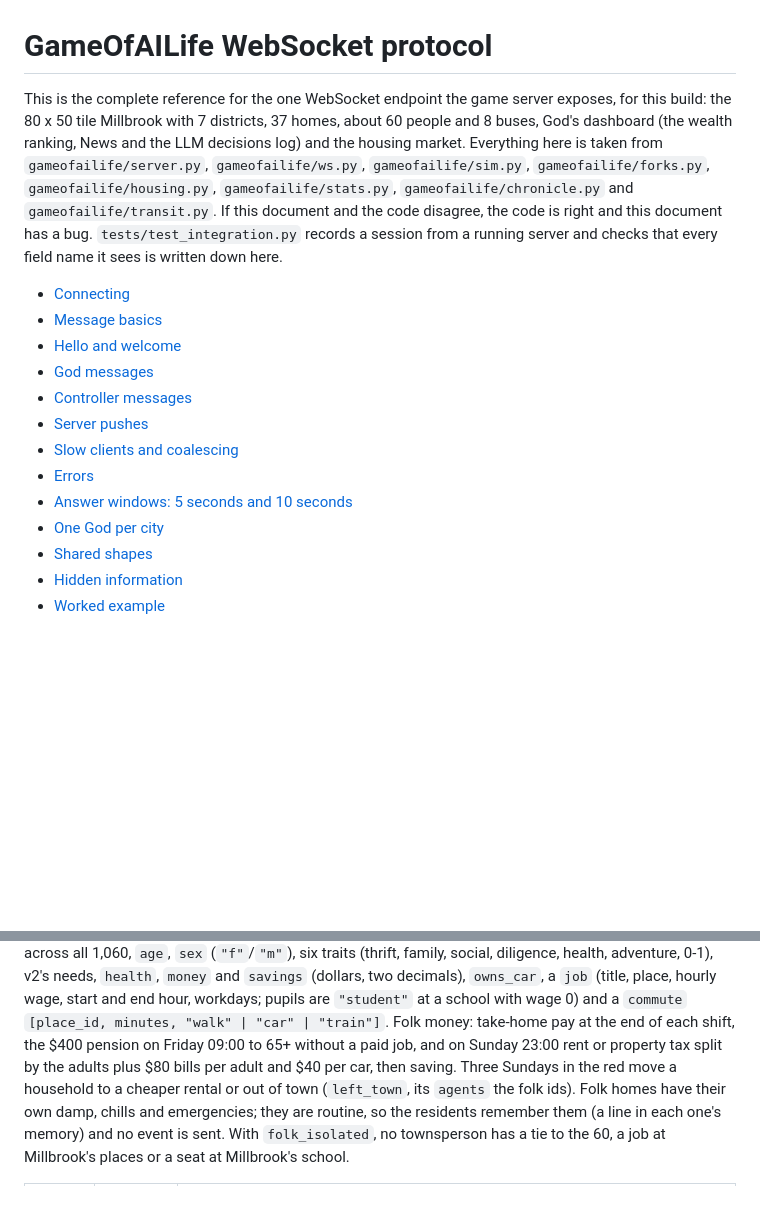
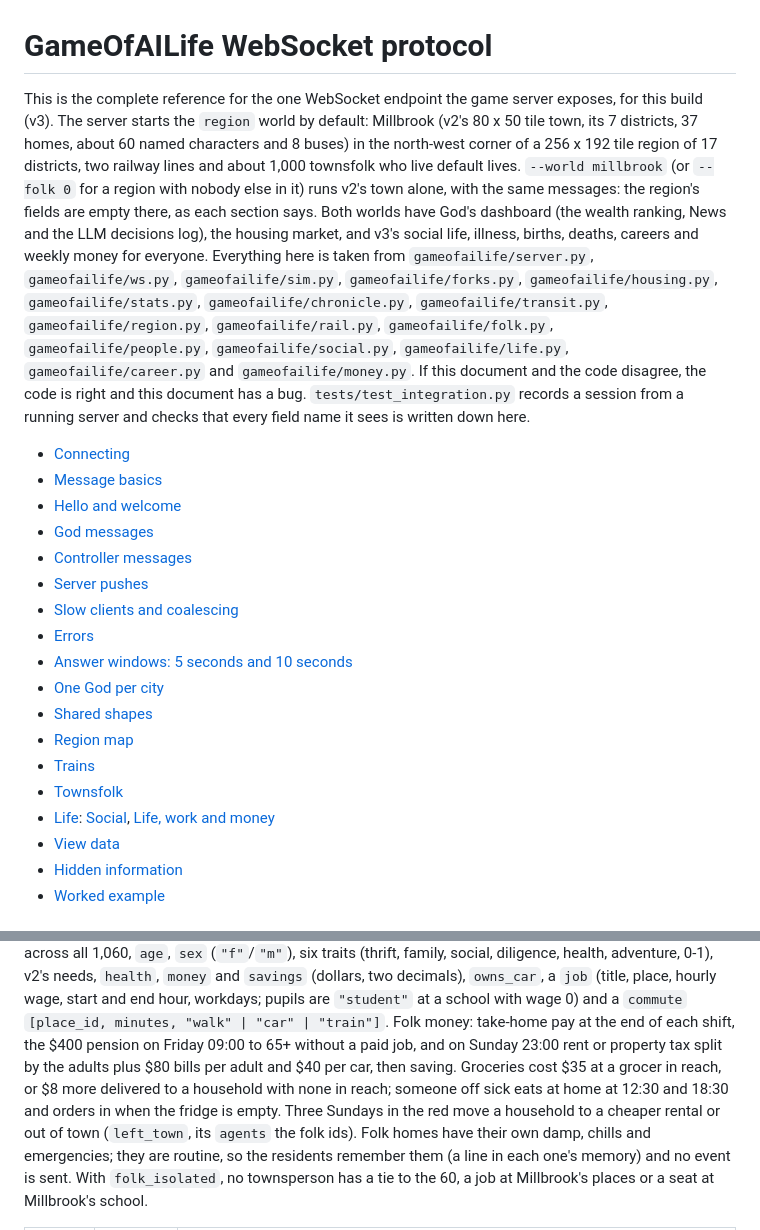
Before and after one commit to Sharpen6/GameOfAILife, a Markdown page: docs/protocol.md, 2 parts joined by grey strips. Rendered like a GitHub page; blank space fills up the shorter version.

Commit message:
Protocol: v3 introduction, contents for the region sections, folk groceries
docs/protocol.md now opens on v3: the region world started by default
(Millbrook in the north-west corner of a 256 x 192 tile region of 17
districts, two railway lines and about 1,000 townsfolk), --world millbrook
and --folk 0 running v2's town alone with the same messages, and the
modules the document is taken from. The contents list the Region map,
Trains, Townsfolk, Life (Social; Life, work and money) and View data
sections, which were already written. The Townsfolk money paragraph adds
the grocery rules the folk fix branch brought in ($35 at a grocer in
reach, $8 more delivered, meals at home for someone off sick).

tests.test_integration (every field seen on the wire is written here)
passes.

Co-Authored-By: Claude Opus 5.5 (1M context) <noreply@anthropic.com>
Claude-Session: https://claude.ai/code/session_0127Gs6C8AQCtmUh8d5BACqe

```diff
--- a/docs/protocol.md
+++ b/docs/protocol.md
@@ -1,15 +1,24 @@
 # GameOfAILife WebSocket protocol
 
 This is the complete reference for the one WebSocket endpoint the game server
-exposes, for this build: the 80 x 50 tile Millbrook with 7 districts, 37 homes,
-about 60 people and 8 buses, God's dashboard (the wealth ranking, News and the
-LLM decisions log) and the housing market. Everything here is taken from
-`gameofailife/server.py`, `gameofailife/ws.py`, `gameofailife/sim.py`,
-`gameofailife/forks.py`, `gameofailife/housing.py`, `gameofailife/stats.py`,
-`gameofailife/chronicle.py` and `gameofailife/transit.py`. If this document and
-the code disagree, the code is right and this document has a bug.
-`tests/test_integration.py` records a session from a running server and checks
-that every field name it sees is written down here.
+exposes, for this build (v3). The server starts the `region` world by default:
+Millbrook (v2's 80 x 50 tile town, its 7 districts, 37 homes, about 60 named
+characters and 8 buses) in the north-west corner of a 256 x 192 tile region of
+17 districts, two railway lines and about 1,000 townsfolk who live default
+lives. `--world millbrook` (or `--folk 0` for a region with nobody else in it)
+runs v2's town alone, with the same messages: the region's fields are empty
+there, as each section says. Both worlds have God's dashboard (the wealth
+ranking, News and the LLM decisions log), the housing market, and v3's social
+life, illness, births, deaths, careers and weekly money for everyone.
+Everything here is taken from `gameofailife/server.py`, `gameofailife/ws.py`,
+`gameofailife/sim.py`, `gameofailife/forks.py`, `gameofailife/housing.py`,
+`gameofailife/stats.py`, `gameofailife/chronicle.py`,
+`gameofailife/transit.py`, `gameofailife/region.py`, `gameofailife/rail.py`,
+`gameofailife/folk.py`, `gameofailife/people.py`, `gameofailife/social.py`,
+`gameofailife/life.py`, `gameofailife/career.py` and `gameofailife/money.py`.
+If this document and the code disagree, the code is right and this document
+has a bug. `tests/test_integration.py` records a session from a running server
+and checks that every field name it sees is written down here.
 
 - [Connecting](#connecting)
 - [Message basics](#message-basics)
@@ -22,6 +31,11 @@ that every field name it sees is written down here.
 - [Answer windows: 5 seconds and 10 seconds](#answer-windows-5-seconds-and-10-seconds)
 - [One God per city](#one-god-per-city)
 - [Shared shapes](#shared-shapes)
+- [Region map](#region-map)
+- [Trains](#trains)
+- [Townsfolk](#townsfolk)
+- [Life](#life): [Social](#social), [Life, work and money](#life-work-and-money)
+- [View data](#view-data)
 - [Hidden information](#hidden-information)
 - [Worked example](#worked-example)
 
@@ -1479,7 +1493,9 @@ household's id. Each townsperson has a unique name across all 1,060, `age`, `sex
 two decimals), `owns_car`, a `job` (title, place, hourly wage, start and end hour, workdays; pupils are
 `"student"` at a school with wage 0) and a `commute` `[place_id, minutes, "walk" | "car" | "train"]`. Folk money:
 take-home pay at the end of each shift, the $400 pension on Friday 09:00 to 65+ without a paid job, and on Sunday
-23:00 rent or property tax split by the adults plus $80 bills per adult and $40 per car, then saving. Three
+23:00 rent or property tax split by the adults plus $80 bills per adult and $40 per car, then saving. Groceries
+cost $35 at a grocer in reach, or $8 more delivered to a household with none in reach; someone off sick eats at
+home at 12:30 and 18:30 and orders in when the fridge is empty. Three
 Sundays in the red move a household to a cheaper rental or out of town (`left_town`, its `agents` the folk ids).
 Folk homes have their own damp, chills and emergencies; they are routine, so the residents remember them (a
 line in each one's memory) and no event is sent. With `folk_isolated`, no townsperson has a tie to the 60, a
```
